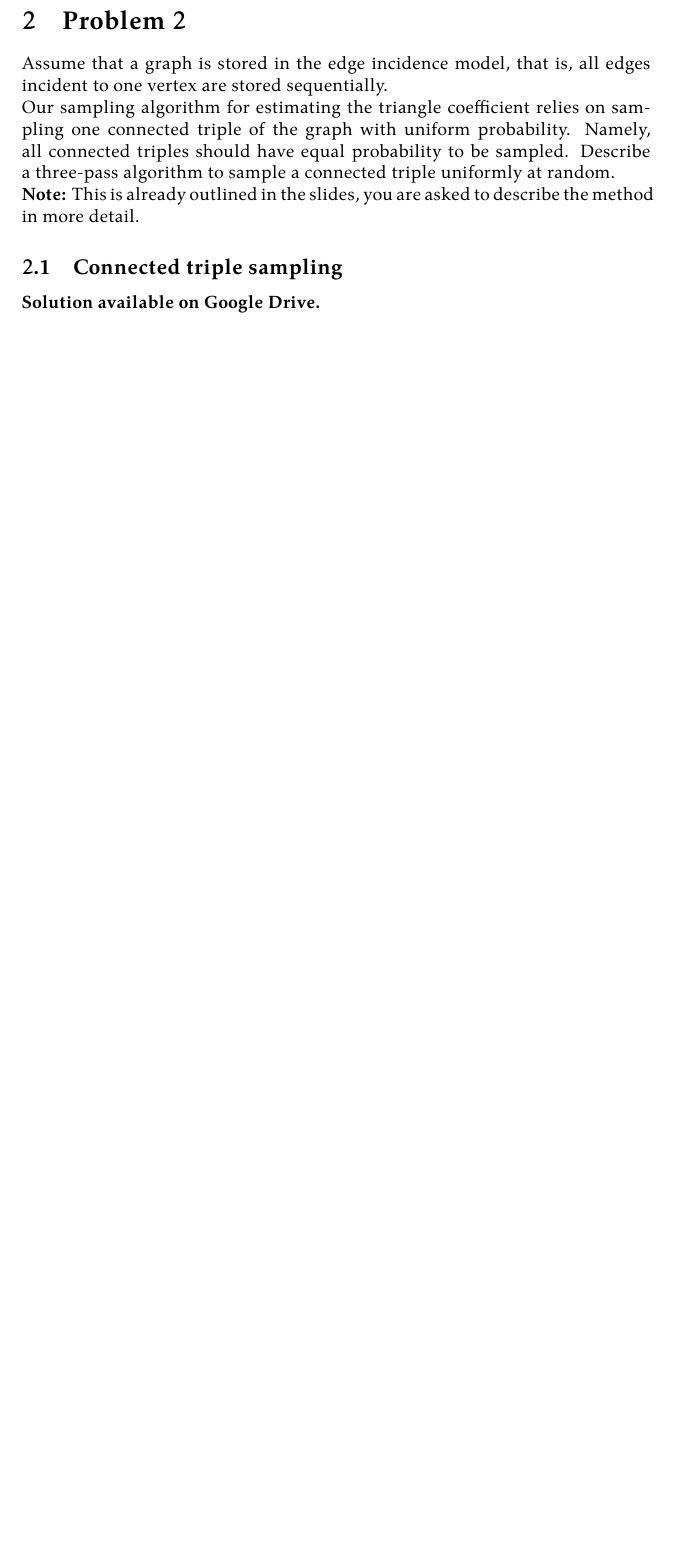
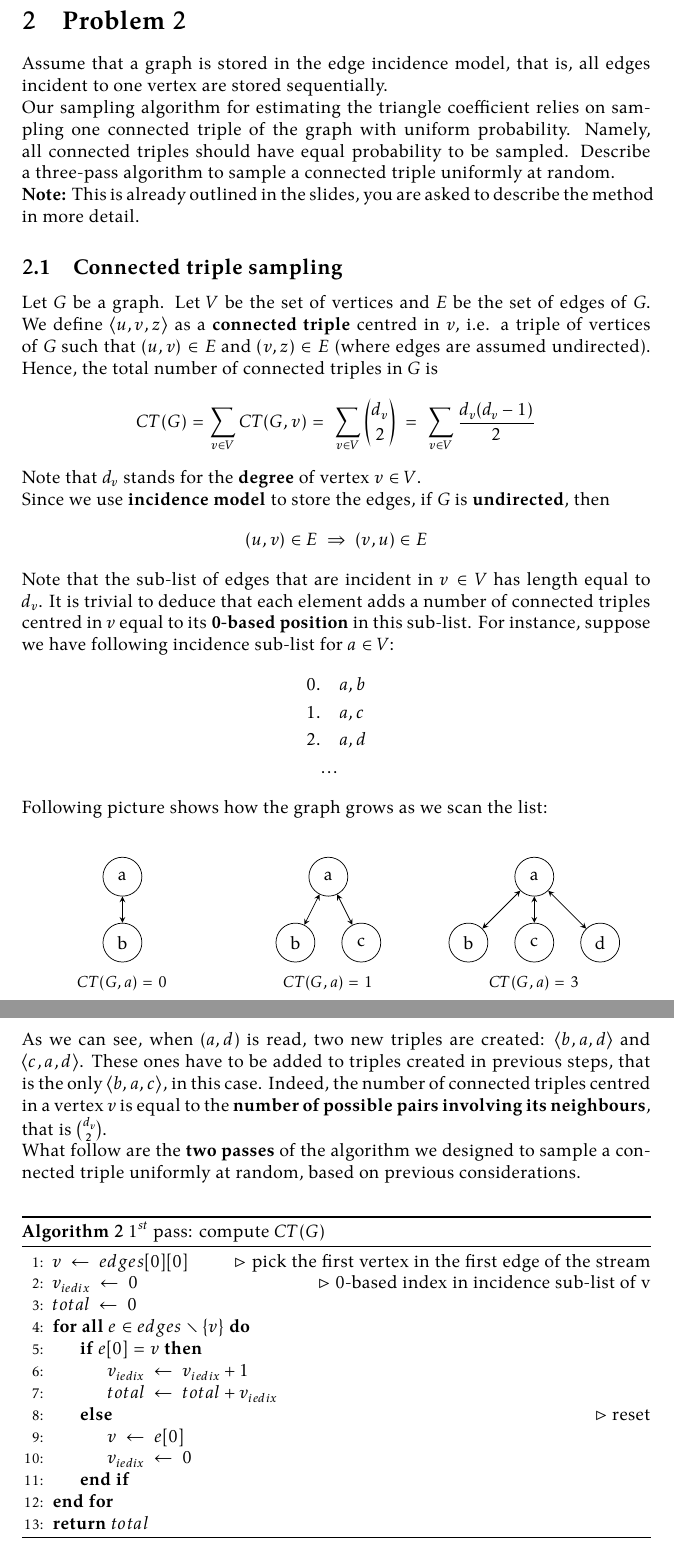
Before and after one commit to farosato/Data-Mining-homeworks, a LaTeX problem sheet (hw02/report/hw02.tex, which reads hw02/report/tex/problem_2.tex): part of page 4 of 11 before the commit and two parts of pages 4 and 5 of 13 after it, the two joined at a grey line, cut so that both start at the same text, the shorter picture padded with empty space. Compiled offline with LuaLaTeX.

Commit message:
add problem 2 draft

```diff
--- a/hw02/report/hw02.tex
+++ b/hw02/report/hw02.tex
@@ -10,6 +11,12 @@
 \usepackage{listings}
 \usepackage{algorithm}
 \usepackage{algpseudocode}
+\usepackage{tikz}
+\usepackage{subcaption}
+
+\usetikzlibrary{graphdrawing}
+\usetikzlibrary{graphs}
+\usegdlibrary{trees}
 
 \lstset{frame=tb,
 	language=Bash,
--- a/hw02/report/tex/problem_2.tex
+++ b/hw02/report/tex/problem_2.tex
@@ -8,4 +8,73 @@ Our sampling algorithm for estimating the triangle coefficient relies on samplin
 
 \subsection{Connected triple sampling}
 
-\textbf{Solution available on Google Drive.}
+Let $G$ be a graph. Let $V$ be the set of vertices and $E$ be the set of edges of $G$. We define $\langle u,v,z\rangle$ as a \textbf{connected triple} centred in $v$, i.e. a triple of vertices of $G$ such that $(u,v) \in E$ and $(v,z) \in E$ (where edges are assumed undirected). Hence, the total number of connected triples in $G$ is
+\begin{align*}
+CT(G) = \sum_{v \in V} CT(G,v) = \ \sum_{v \in V} \binom{d_v}{2} \ = \ \sum_{v \in V} \dfrac{d_v(d_v - 1)}{2}
+\end{align*}
+Note that $d_v$ stands for the \textbf{degree} of vertex $v \in V$.\\
+Since we use \textbf{incidence model} to store the edges, if $G$ is \textbf{undirected}, then
+\begin{align*}
+(u,v) \in E \ \Rightarrow \ (v,u) \in E
+\end{align*}
+Note that the sub-list of edges that are incident in $v \in V$ has length equal to $d_v$. It is trivial to deduce that each element adds a number of connected triples centred in $v$ equal to its \textbf{0-based position} in this sub-list. For instance, suppose we have following incidence sub-list for $a \in V$:
+\begin{align*}
+	0. \quad &a,b\\
+	1. \quad &a,c\\
+	2. \quad &a,d\\
+	\ldots
+\end{align*}
+Following picture shows how the graph grows as we scan the list:\\
+\begin{figure}[!htbp]
+	\begin{subfigure}[b]{0.32\textwidth}
+		\centering
+		\begin{tikzpicture}[>=stealth, every node/.style={circle, draw, minimum size=0.75cm}]
+		\graph [tree layout, grow=down, fresh nodes, level distance=0.5in, sibling distance=0.5in]
+		{ a <-> {b} };
+		\end{tikzpicture}
+		\caption*{$CT(G,a) = 0$}
+		\label{fig:CT0}
+	\end{subfigure}
+	\begin{subfigure}[b]{0.32\textwidth}
+		\centering
+		\begin{tikzpicture}[>=stealth, every node/.style={circle, draw, minimum size=0.75cm}]
+		\graph [tree layout, grow=down, fresh nodes, level distance=0.5in, sibling distance=0.5in]
+		{ a <-> {b, c} };
+		\end{tikzpicture}
+		\caption*{$CT(G,a) = 1$}
+		\label{fig:CT1}
+	\end{subfigure}
+	\begin{subfigure}[b]{0.32\textwidth}
+		\centering
+		\begin{tikzpicture}[>=stealth, every node/.style={circle, draw, minimum size=0.75cm}]
+		\graph [tree layout, grow=down, fresh nodes, level distance=0.5in, sibling distance=0.5in]
+		{ a <-> {b, c, d} };
+		\end{tikzpicture}
+		\caption*{$CT(G,a) = 3$}
+		\label{fig:CT3}
+	\end{subfigure}
+\end{figure}
+
+\noindent As we can see, when $(a,d)$ is read, two new triples are created: $\langle b,a,d\rangle$ and $\langle c,a,d\rangle$. These ones have to be added to triples created in previous steps, that is the only $\langle b,a,c\rangle$, in this case. Indeed, the number of connected triples centred in a vertex $v$ is equal to the \textbf{number of possible pairs involving its neighbours}, that is $\binom{d_v}{2}$.\\
+What follow are the \textbf{two passes} of the algorithm we designed to sample a connected triple uniformly at random, based on previous considerations.
+\medskip
+\begin{algorithm}
+	\caption{$1^{st}$ pass: compute $CT(G)$}
+	\begin{algorithmic}[1]
+		\State $v \ \leftarrow \ edges[0][0]$ \Comment pick the first vertex in the first edge of the stream
+		\State $v_{iedix} \ \leftarrow \ 0$ \Comment 0-based index in incidence sub-list of v
+		\State $total \ \leftarrow \ 0$
+		\ForAll{$e \in edges \setminus \{v\}$}
+			\If{$e[0] = v$}
+				\State $v_{iedix} \ \leftarrow \ v_{iedix} + 1$
+				\State $total \ \leftarrow \ total + v_{iedix}$
+			\Else \Comment reset
+				\State $v \ \leftarrow \ e[0]$
+				\State $v_{iedix} \ \leftarrow \ 0$
+			\EndIf
+		\EndFor
+		\State \Return $total$
+	\end{algorithmic}
+\end{algorithm}
+
+\newpage
```
Also changed, not shown: hw02/report/tex/problem_1.tex (+5 -4 lines), hw02/report/tex/problem_3.tex (+6 -7 lines), hw02/report/tex/problem_4.tex (+3 -3 lines), hw02/report/hw02.tex (1 more changed lines), hw02/report/tex/problem_2.tex (26 more changed lines).
